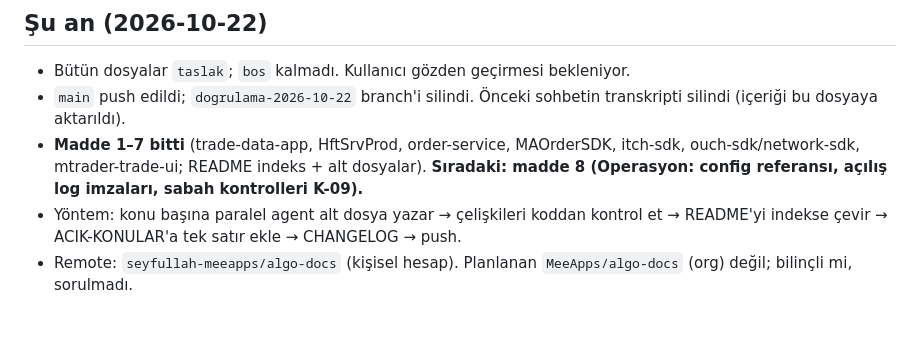
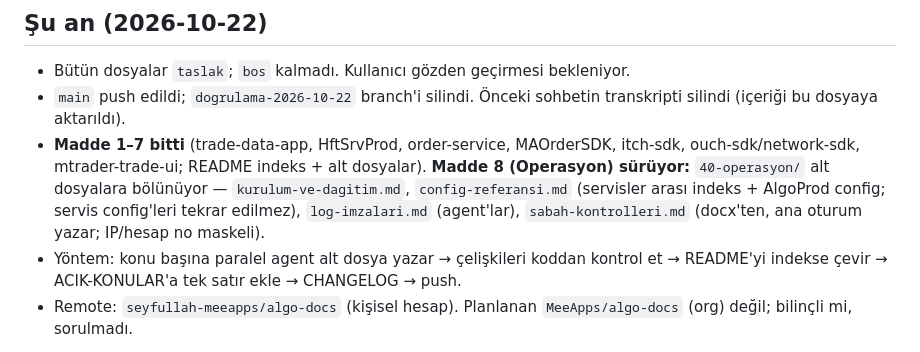
Before and after one commit to seyfullah-meeapps/algo-docs, a Markdown page: OTURUM-NOTLARI.md, the part around the change. GitHub-like rendering; blank space fills up the shorter version.

Commit message:
Oturum notları: madde 8 (operasyon) başladı
Co-Authored-By: Claude Opus 5.5 <noreply@anthropic.com>

```diff
--- a/OTURUM-NOTLARI.md
+++ b/OTURUM-NOTLARI.md
@@ -13,7 +13,7 @@ Doküman değişikliklerinin ayrıntısı `CHANGELOG.md`'de, açık sorunlar `AC
 
 - Bütün dosyalar `taslak`; `bos` kalmadı. Kullanıcı gözden geçirmesi bekleniyor.
 - `main` push edildi; `dogrulama-2026-10-22` branch'i silindi. Önceki sohbetin transkripti silindi (içeriği bu dosyaya aktarıldı).
-- **Madde 1–7 bitti** (trade-data-app, HftSrvProd, order-service, MAOrderSDK, itch-sdk, ouch-sdk/network-sdk, mtrader-trade-ui; README indeks + alt dosyalar). **Sıradaki: madde 8 (Operasyon: config referansı, açılış log imzaları, sabah kontrolleri K-09).**
+- **Madde 1–7 bitti** (trade-data-app, HftSrvProd, order-service, MAOrderSDK, itch-sdk, ouch-sdk/network-sdk, mtrader-trade-ui; README indeks + alt dosyalar). **Madde 8 (Operasyon) sürüyor:** `40-operasyon/` alt dosyalara bölünüyor — `kurulum-ve-dagitim.md`, `config-referansi.md` (servisler arası indeks + AlgoProd config; servis config'leri tekrar edilmez), `log-imzalari.md` (agent'lar), `sabah-kontrolleri.md` (docx'ten, ana oturum yazar; IP/hesap no maskeli).
 - Yöntem: konu başına paralel agent alt dosya yazar → çelişkileri koddan kontrol et → README'yi indekse çevir → ACIK-KONULAR'a tek satır ekle → CHANGELOG → push.
 - Remote: `seyfullah-meeapps/algo-docs` (kişisel hesap). Planlanan `MeeApps/algo-docs` (org) değil; bilinçli mi, sorulmadı.
 
```
